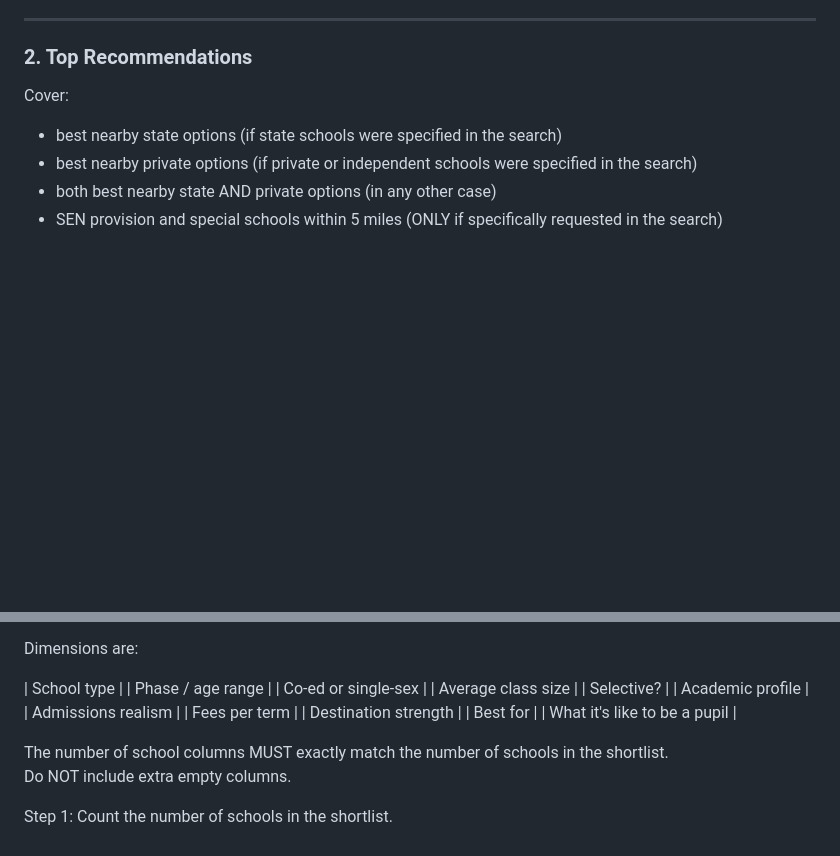
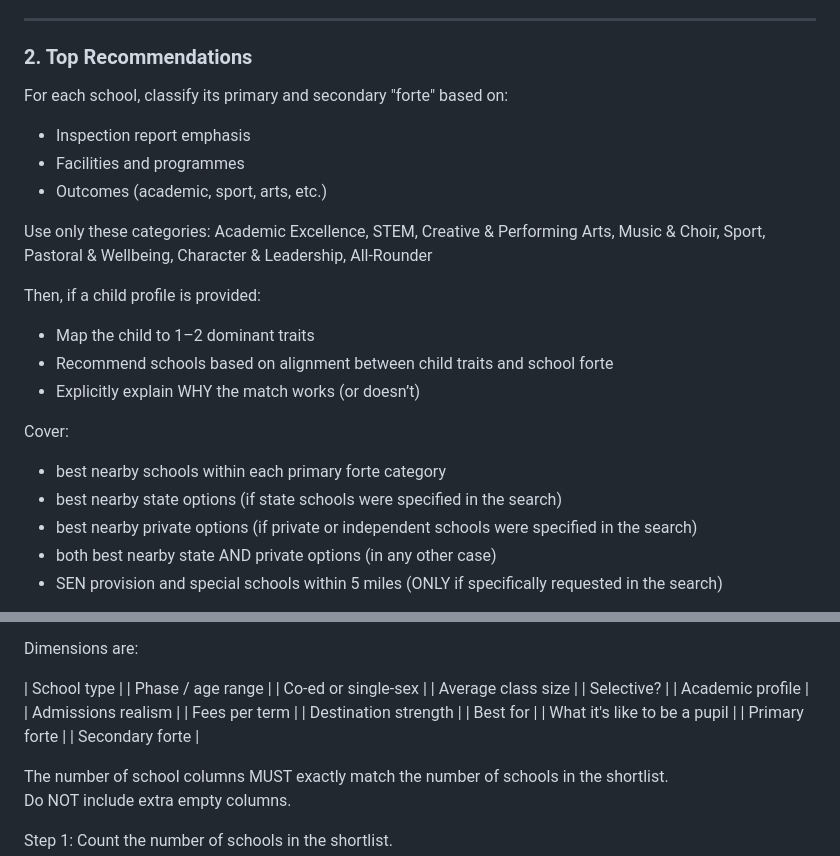
Before and after one commit to abuyak/Schools, a Markdown page: .md/prompt_branch_3_postcode_or_area.md, 2 parts joined by grey strips. Drawn GitHub-style; blank space fills up the shorter version.

Commit message:
Prompt 3 - addition of School Forte

```diff
--- a/.md/prompt_branch_3_postcode_or_area.md
+++ b/.md/prompt_branch_3_postcode_or_area.md
@@ -95,7 +95,22 @@ If a child description was provided, include a one-line fit verdict on which sch
 
 ### 2. Top Recommendations
 
+For each school, classify its primary and secondary "forte" based on:
+- Inspection report emphasis
+- Facilities and programmes
+- Outcomes (academic, sport, arts, etc.)
+
+Use only these categories:
+Academic Excellence, STEM, Creative & Performing Arts, Music & Choir, Sport, Pastoral & Wellbeing, Character & Leadership, All-Rounder
+
+Then, if a child profile is provided:
+- Map the child to 1–2 dominant traits
+- Recommend schools based on alignment between child traits and school forte
+- Explicitly explain WHY the match works (or doesn’t)
+
+
 Cover:
+- best nearby schools within each primary forte category
 - best nearby state options (if state schools were specified in the search)
 - best nearby private options (if private or independent schools were specified in the search)
 - both best nearby state AND private options (in any other case)
@@ -141,6 +156,8 @@ Dimensions are:
 | Destination strength |
 | Best for |
 | What it's like to be a pupil |
+| Primary forte |
+| Secondary forte |
 
 The number of school columns MUST exactly match the number of schools in the shortlist.
 Do NOT include extra empty columns.
```
